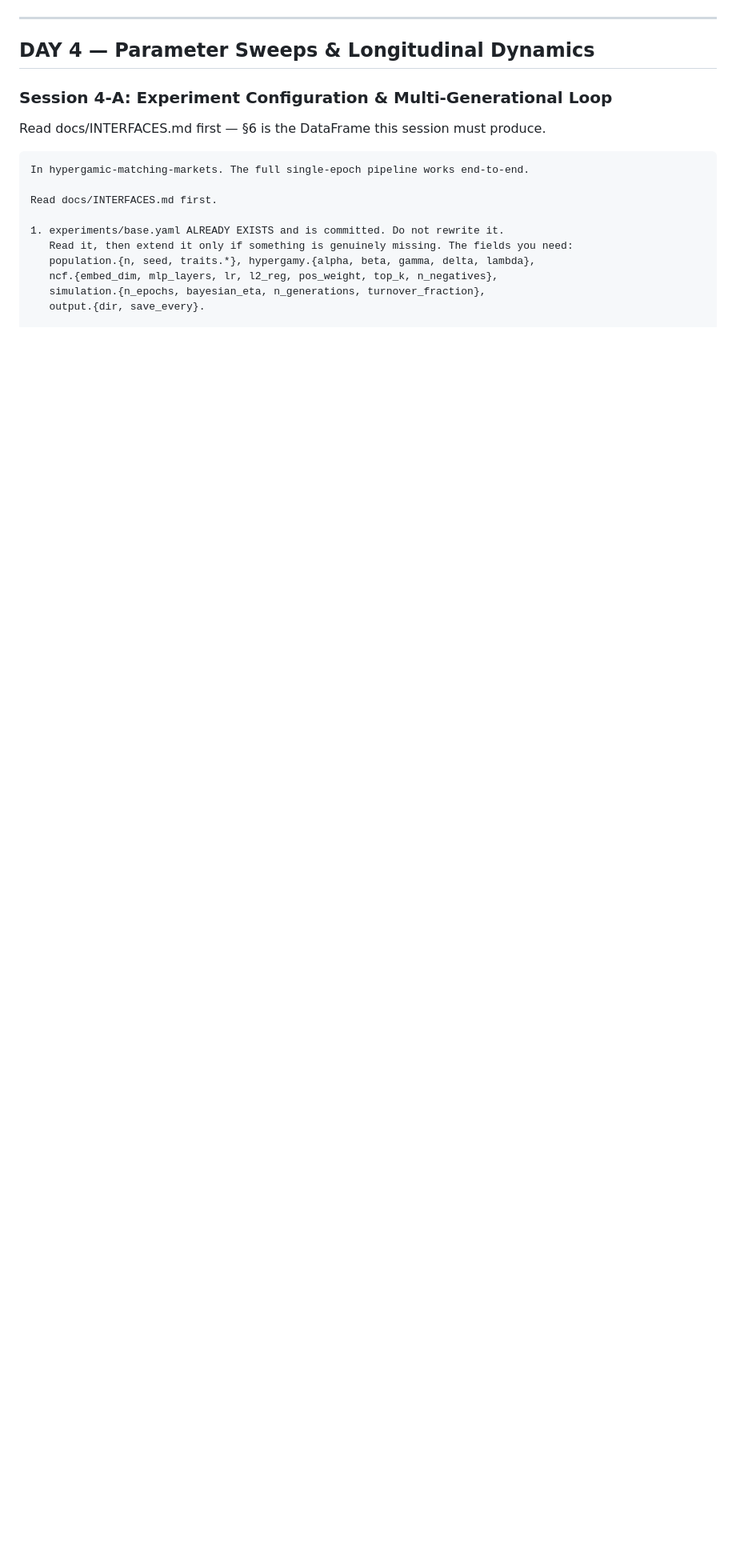
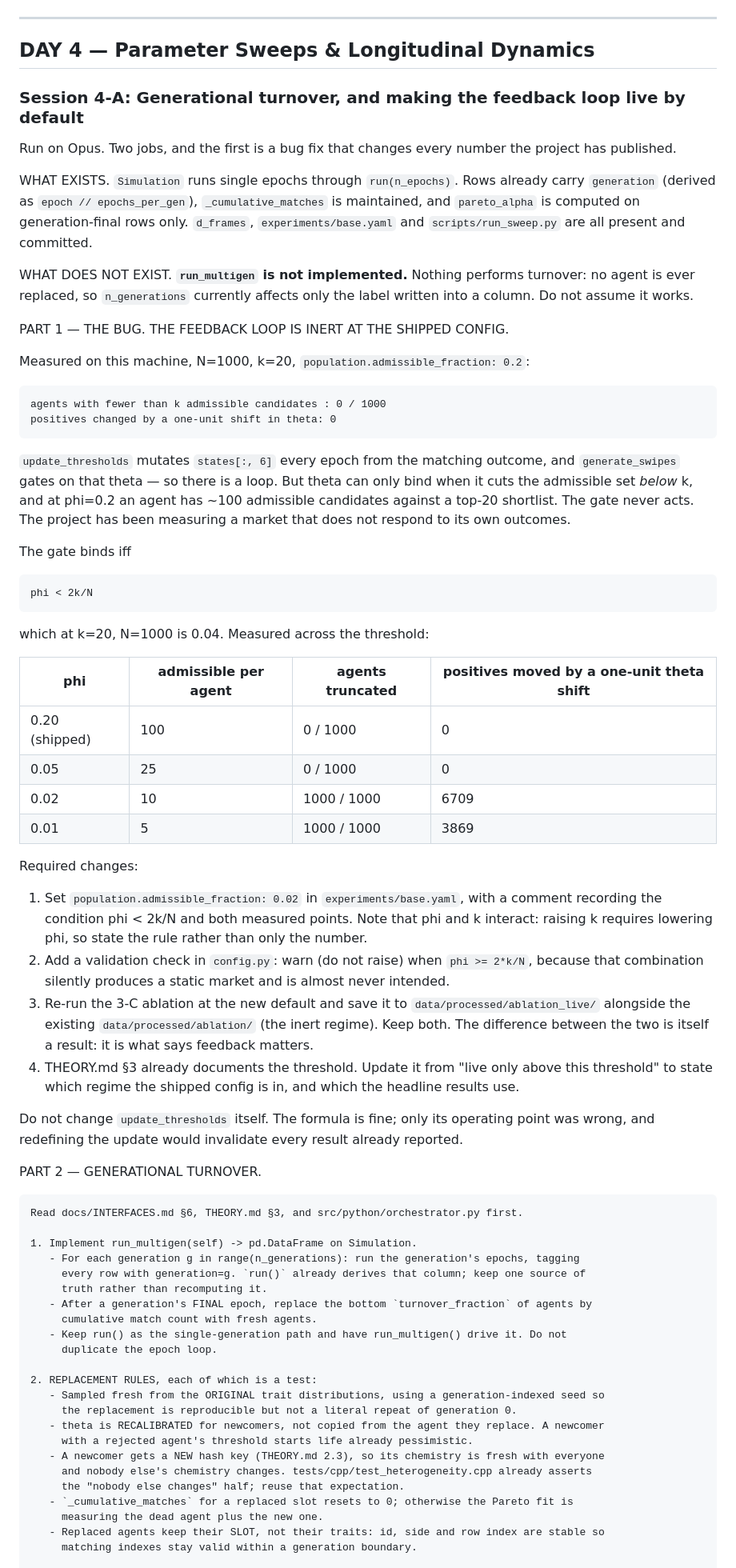
Before and after one commit to freddysccheung-067/hypergamic-matching-markets, a Markdown page: docs/SPRINT_PROMPTS.md, the part around one of its changes. Shown at 80% size. Rendered like a GitHub page; blank space fills up the shorter version.

Commit message:
docs: rewrite 4-A around the inert-loop bug and the missing turnover
run_multigen does not exist, so n_generations currently only writes a label
into a column; the previous version of this session assumed turnover worked.

It also now carries the calibration fix first, since it changes every published
number. theta binds only when phi < 2k/N, and the shipped phi of 0.2 is five
times the threshold, so the gate never truncates and the market never responds
to its own clearing outcomes. Measured: zero agents truncated, a one-unit theta
shift moves zero positives; at 0.02 all 1000 are truncated and 6709 positives
move. The session sets the default, warns when the pair of phi and k would make
the market static, and keeps both ablation directories so the live and inert
regimes can be compared.

````diff
--- a/docs/SPRINT_PROMPTS.md
+++ b/docs/SPRINT_PROMPTS.md
@@ -991,19 +991,86 @@ demonstrates something about real people rather than about a specified mechanism
 
 ## DAY 4 — Parameter Sweeps & Longitudinal Dynamics
 
-### Session 4-A: Experiment Configuration & Multi-Generational Loop
+### Session 4-A: Generational turnover, and making the feedback loop live by default
 
-Read docs/INTERFACES.md first — §6 is the DataFrame this session must produce.
+Run on Opus. Two jobs, and the first is a bug fix that changes every number the project has
+published.
+
+WHAT EXISTS. `Simulation` runs single epochs through `run(n_epochs)`. Rows already carry
+`generation` (derived as `epoch // epochs_per_gen`), `_cumulative_matches` is maintained, and
+`pareto_alpha` is computed on generation-final rows only. `d_frames`, `experiments/base.yaml`
+and `scripts/run_sweep.py` are all present and committed.
+
+WHAT DOES NOT EXIST. **`run_multigen` is not implemented.** Nothing performs turnover: no agent
+is ever replaced, so `n_generations` currently affects only the label written into a column.
+Do not assume it works.
+
+PART 1 — THE BUG. THE FEEDBACK LOOP IS INERT AT THE SHIPPED CONFIG.
+
+Measured on this machine, N=1000, k=20, `population.admissible_fraction: 0.2`:
+
+    agents with fewer than k admissible candidates : 0 / 1000
+    positives changed by a one-unit shift in theta: 0
+
+`update_thresholds` mutates `states[:, 6]` every epoch from the matching outcome, and
+`generate_swipes` gates on that theta — so there is a loop. But theta can only bind when it
+cuts the admissible set *below* k, and at phi=0.2 an agent has ~100 admissible candidates
+against a top-20 shortlist. The gate never acts. The project has been measuring a market that
+does not respond to its own outcomes.
+
+The gate binds iff
+
+    phi < 2k/N
+
+which at k=20, N=1000 is 0.04. Measured across the threshold:
+
+| phi | admissible per agent | agents truncated | positives moved by a one-unit theta shift |
+|---|---|---|---|
+| 0.20 (shipped) | 100 | 0 / 1000 | 0 |
+| 0.05 | 25 | 0 / 1000 | 0 |
+| 0.02 | 10 | 1000 / 1000 | 6709 |
+| 0.01 | 5 | 1000 / 1000 | 3869 |
+
+Required changes:
+
+1. Set `population.admissible_fraction: 0.02` in `experiments/base.yaml`, with a comment
+   recording the condition phi < 2k/N and both measured points. Note that phi and k interact:
+   raising k requires lowering phi, so state the rule rather than only the number.
+2. Add a validation check in `config.py`: warn (do not raise) when `phi >= 2*k/N`, because that
+   combination silently produces a static market and is almost never intended.
+3. Re-run the 3-C ablation at the new default and save it to `data/processed/ablation_live/`
+   alongside the existing `data/processed/ablation/` (the inert regime). Keep both. The
+   difference between the two is itself a result: it is what says feedback matters.
+4. THEORY.md §3 already documents the threshold. Update it from "live only above this
+   threshold" to state which regime the shipped config is in, and which the headline results use.
+
+Do not change `update_thresholds` itself. The formula is fine; only its operating point was
+wrong, and redefining the update would invalidate every result already reported.
+
+PART 2 — GENERATIONAL TURNOVER.
 
 ```
-In hypergamic-matching-markets. The full single-epoch pipeline works end-to-end.
+Read docs/INTERFACES.md §6, THEORY.md §3, and src/python/orchestrator.py first.
 
-Read docs/INTERFACES.md first.
+1. Implement run_multigen(self) -> pd.DataFrame on Simulation.
+   - For each generation g in range(n_generations): run the generation's epochs, tagging
+     every row with generation=g. `run()` already derives that column; keep one source of
+     truth rather than recomputing it.
+   - After a generation's FINAL epoch, replace the bottom `turnover_fraction` of agents by
+     cumulative match count with fresh agents.
+   - Keep run() as the single-generation path and have run_multigen() drive it. Do not
+     duplicate the epoch loop.
 
-1. experiments/base.yaml ALREADY EXISTS and is committed. Do not rewrite it.
-   Read it, then extend it only if something is genuinely missing. The fields you need:
-   population.{n, seed, traits.*}, hypergamy.{alpha, beta, gamma, delta, lambda},
-   ncf.{embed_dim, mlp_layers, lr, l2_reg, pos_weight, top_k, n_negatives},
-   simulation.{n_epochs, bayesian_eta, n_generations, turnover_fraction},
-   output.{dir, save_every}.
+2. REPLACEMENT RULES, each of which is a test:
+   - Sampled fresh from the ORIGINAL trait distributions, using a generation-indexed seed so
+     the replacement is reproducible but not a literal repeat of generation 0.
+   - theta is RECALIBRATED for newcomers, not copied from the agent they replace. A newcomer
+     with a rejected agent's threshold starts life already pessimistic.
+   - A newcomer gets a NEW hash key (THEORY.md 2.3), so its chemistry is fresh with everyone
+     and nobody else's chemistry changes. tests/cpp/test_heterogeneity.cpp already asserts
+     the "nobody else changes" half; reuse that expectation.
+   - `_cumulative_matches` for a replaced slot resets to 0; otherwise the Pareto fit is
+     measuring the dead agent plus the new one.
+   - Replaced agents keep their SLOT, not their traits: id, side and row index are stable so
+     matching indexes stay valid within a generation boundary.
 
````
Also changed, not shown: other parts of docs/SPRINT_PROMPTS.md (+31 -17 lines).
